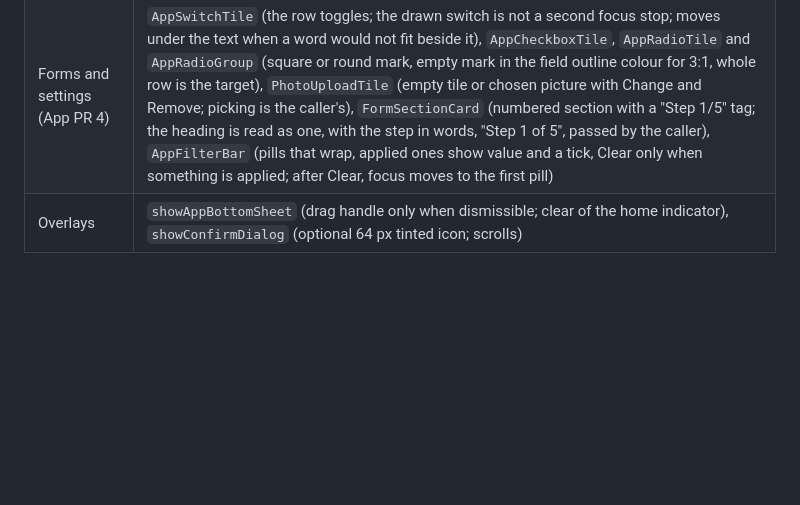
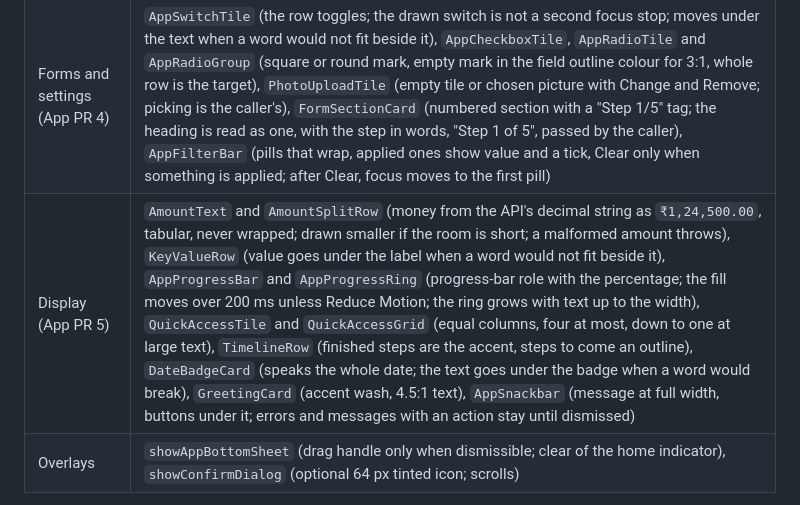
Before and after one commit to Bravynix007/bravynix-school-erp-app, a Markdown page: DESIGN_TOKENS.md, the part around the change. Drawn GitHub-style; blank space fills up the shorter version.

Commit message:
Document the display widgets in DESIGN_TOKENS.md
Co-Authored-By: Claude Sonnet 5.5 <noreply@anthropic.com>
Claude-Session: https://claude.ai/code/session_01NAHHAmHk92Xg1HeWjgi7KJ

```diff
--- a/DESIGN_TOKENS.md
+++ b/DESIGN_TOKENS.md
@@ -95,6 +95,7 @@ the widgets wrap or stack instead of shrinking the letters (attendance selector,
 | Messages and states | `InlineMessage` (error, warning, info), `StatePanel` (empty, error, offline, forbidden, conflict), `SkeletonBox`, `SkeletonList` |
 | Shell | `AppTopBar` (64 px, logo or back arrow, small label, actions; grows with text), `NotificationBell` (badge, "9+" above nine), `ModuleHeader` (pinned accent sliver, 260 px, hero card; shrinks to the back button and title), `FloatingPillNavBar` (64 px, radius 26, 2 to 5 tabs), `AppFab` (extended pill), `StickyBottomActions` (primary, or Cancel and primary) |
 | Forms and settings (App PR 4) | `AppSwitchTile` (the row toggles; the drawn switch is not a second focus stop; moves under the text when a word would not fit beside it), `AppCheckboxTile`, `AppRadioTile` and `AppRadioGroup` (square or round mark, empty mark in the field outline colour for 3:1, whole row is the target), `PhotoUploadTile` (empty tile or chosen picture with Change and Remove; picking is the caller's), `FormSectionCard` (numbered section with a "Step 1/5" tag; the heading is read as one, with the step in words, "Step 1 of 5", passed by the caller), `AppFilterBar` (pills that wrap, applied ones show value and a tick, Clear only when something is applied; after Clear, focus moves to the first pill) |
+| Display (App PR 5) | `AmountText` and `AmountSplitRow` (money from the API's decimal string as `₹1,24,500.00`, tabular, never wrapped; drawn smaller if the room is short; a malformed amount throws), `KeyValueRow` (value goes under the label when a word would not fit beside it), `AppProgressBar` and `AppProgressRing` (progress-bar role with the percentage; the fill moves over 200 ms unless Reduce Motion; the ring grows with text up to the width), `QuickAccessTile` and `QuickAccessGrid` (equal columns, four at most, down to one at large text), `TimelineRow` (finished steps are the accent, steps to come an outline), `DateBadgeCard` (speaks the whole date; the text goes under the badge when a word would break), `GreetingCard` (accent wash, 4.5:1 text), `AppSnackbar` (message at full width, buttons under it; errors and messages with an action stay until dismissed) |
 | Overlays | `showAppBottomSheet` (drag handle only when dismissible; clear of the home indicator), `showConfirmDialog` (optional 64 px tinted icon; scrolls) |
 
 The component gallery (`/gallery`, debug and profile builds only) shows all of them with the accent switch.
```
